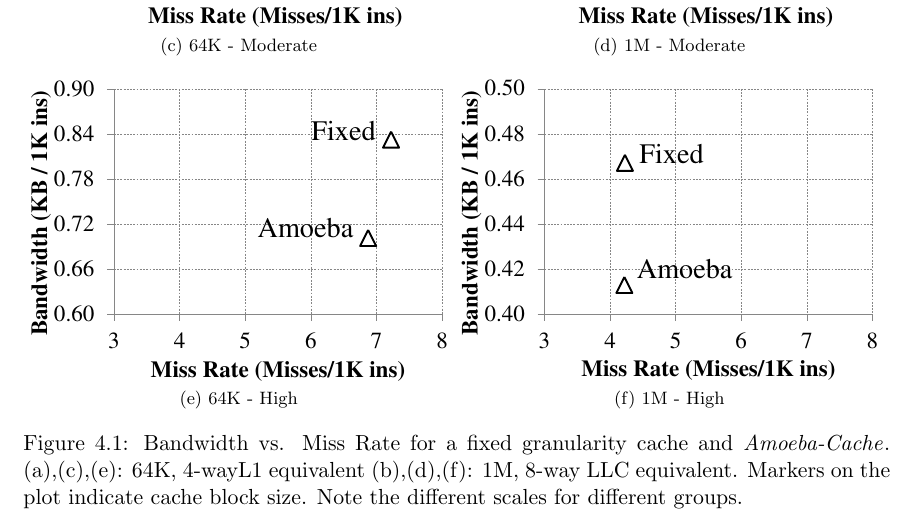
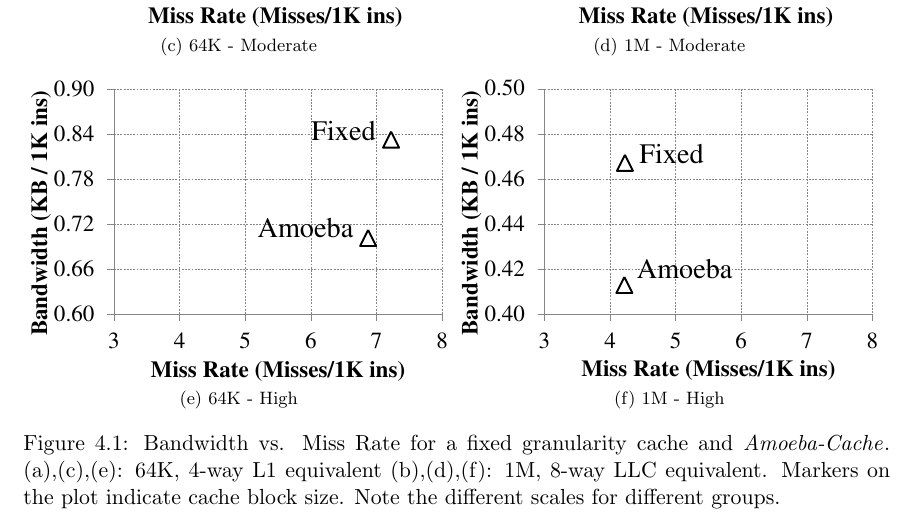
Before and after one commit to snehasish/Thesis, a LaTeX thesis (thes-full.tex, which reads files/08-evaluation.tex): part of page 54 of 78, cut so that both start at the same text. Compiled offline with pdfLaTeX.

Commit message:
Fixed typos and minor changes

```diff
--- a/files/08-evaluation.tex
+++ b/files/08-evaluation.tex
@@ -57,7 +57,7 @@ With the \AC\, the number of blocks per set varies based on the granularity of t
      \includegraphics[width=0.48\textwidth]{files/Plots/08-Scatter_Bw_Miss_1M_high.pdf}
   }
 
-  \caption[Bandwidth vs. Miss Rate]{Bandwidth vs. Miss Rate for a fixed granularity cache and \AC{}. (a),(c),(e): 64K, 4-wayL1 equivalent (b),(d),(f): 1M, 8-way LLC equivalent.  Markers on the plot indicate cache block size. Note the different scales for different groups.}
+  \caption[Bandwidth vs. Miss Rate]{Bandwidth vs. Miss Rate for a fixed granularity cache and \AC{}. (a),(c),(e): 64K, 4-way L1 equivalent (b),(d),(f): 1M, 8-way LLC equivalent.  Markers on the plot indicate cache block size. Note the different scales for different groups.}
   \label{fig:eval_scatter_bw_64k_1m}
 \end{figure}
 
```
Also changed, not shown: thes-full.pdf.
